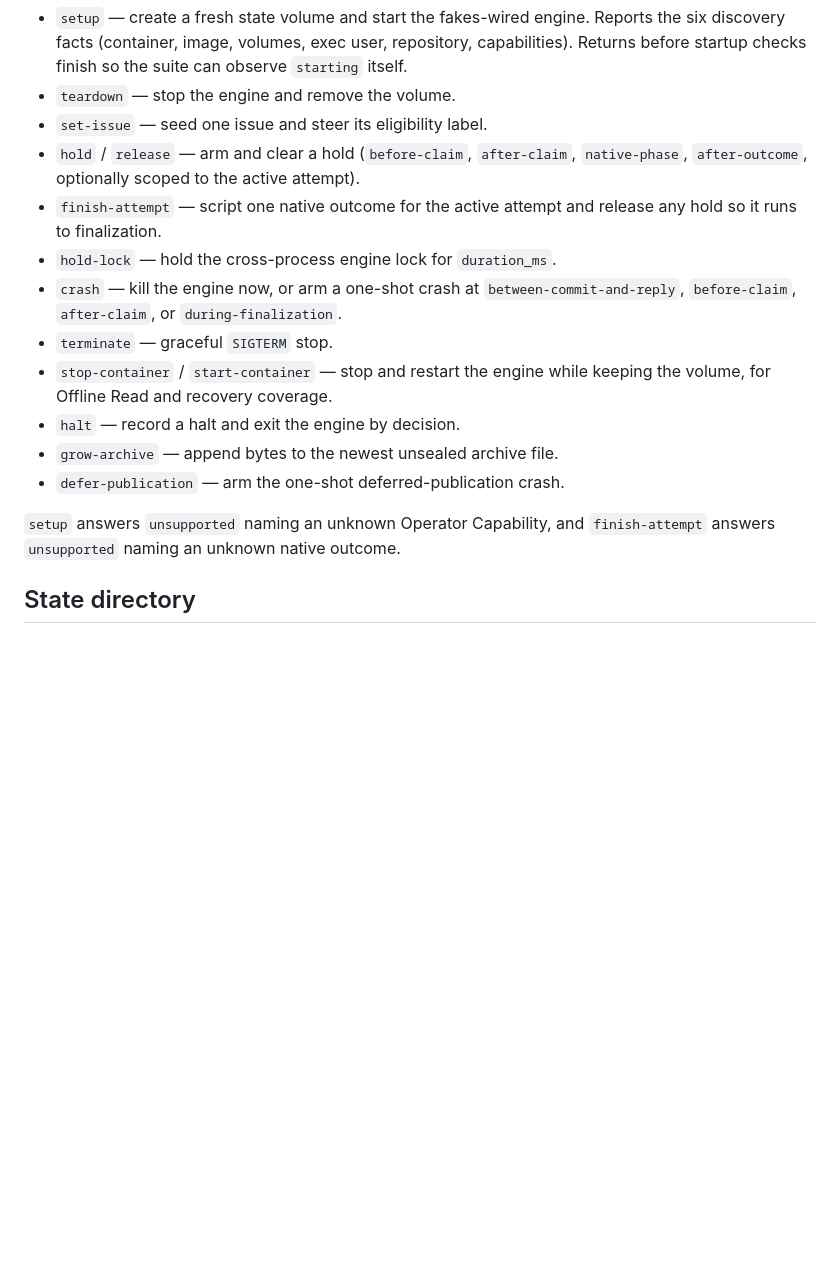
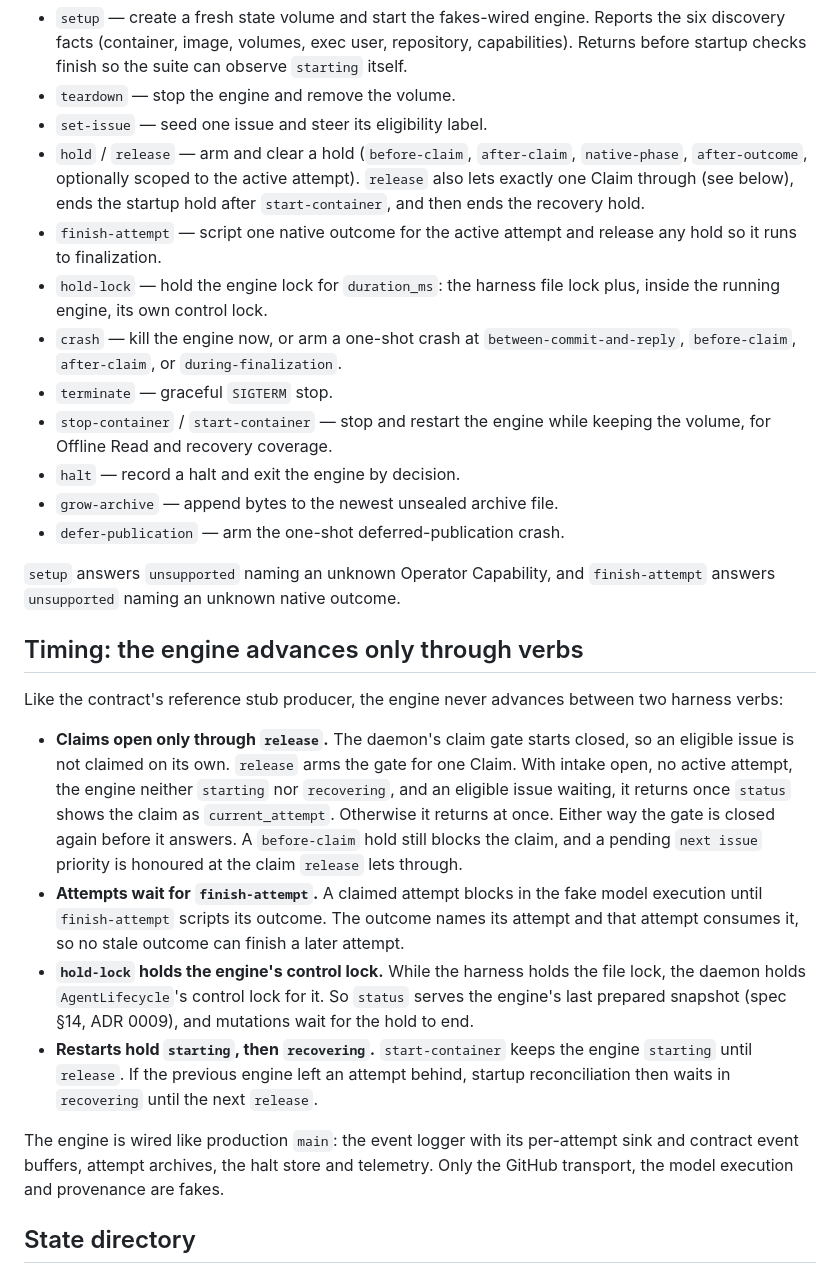
Before and after one commit to lbacik/simple-coding-agent, a Markdown page: docs/conformance-harness.md, the part around the change. Rendered like a GitHub page; blank space fills up the shorter version.

Commit message:
Document the conformance harness timing semantics
Refs #376

Co-Authored-By: Claude Opus 5.5 <noreply@anthropic.com>

```diff
--- a/docs/conformance-harness.md
+++ b/docs/conformance-harness.md
@@ -20,9 +20,12 @@ the shared test fakes (`tests/fakes.py` — reused, never copied):
 - `set-issue` — seed one issue and steer its eligibility label.
 - `hold` / `release` — arm and clear a hold (`before-claim`, `after-claim`,
   `native-phase`, `after-outcome`, optionally scoped to the active attempt).
+  `release` also lets exactly one Claim through (see below), ends the
+  startup hold after `start-container`, and then ends the recovery hold.
 - `finish-attempt` — script one native outcome for the active attempt and
   release any hold so it runs to finalization.
-- `hold-lock` — hold the cross-process engine lock for `duration_ms`.
+- `hold-lock` — hold the engine lock for `duration_ms`: the harness file
+  lock plus, inside the running engine, its own control lock.
 - `crash` — kill the engine now, or arm a one-shot crash at
   `between-commit-and-reply`, `before-claim`, `after-claim`, or
   `during-finalization`.
@@ -35,6 +38,37 @@ the shared test fakes (`tests/fakes.py` — reused, never copied):
 
 `setup` answers `unsupported` naming an unknown Operator Capability, and
 `finish-attempt` answers `unsupported` naming an unknown native outcome.
+
+## Timing: the engine advances only through verbs
+
+Like the contract's reference stub producer, the engine never advances
+between two harness verbs:
+
+- **Claims open only through `release`.** The daemon's claim gate starts
+  closed, so an eligible issue is not claimed on its own. `release` arms
+  the gate for one Claim. With intake open, no active attempt, the engine
+  neither `starting` nor `recovering`, and an eligible issue waiting, it
+  returns once `status` shows the claim as `current_attempt`. Otherwise it
+  returns at once. Either way the gate is closed again before it answers.
+  A `before-claim` hold still blocks the claim, and a pending `next issue`
+  priority is honoured at the claim `release` lets through.
+- **Attempts wait for `finish-attempt`.** A claimed attempt blocks in the
+  fake model execution until `finish-attempt` scripts its outcome. The
+  outcome names its attempt and that attempt consumes it, so no stale
+  outcome can finish a later attempt.
+- **`hold-lock` holds the engine's control lock.** While the harness holds
+  the file lock, the daemon holds `AgentLifecycle`'s control lock for it.
+  So `status` serves the engine's last prepared snapshot (spec §14, ADR
+  0009), and mutations wait for the hold to end.
+- **Restarts hold `starting`, then `recovering`.** `start-container`
+  keeps the engine `starting` until `release`. If the previous engine left
+  an attempt behind, startup reconciliation then waits in `recovering`
+  until the next `release`.
+
+The engine is wired like production `main`: the event logger with its
+per-attempt sink and contract event buffers, attempt archives, the halt
+store and telemetry. Only the GitHub transport, the model execution and
+provenance are fakes.
 
 ## State directory
 
```
